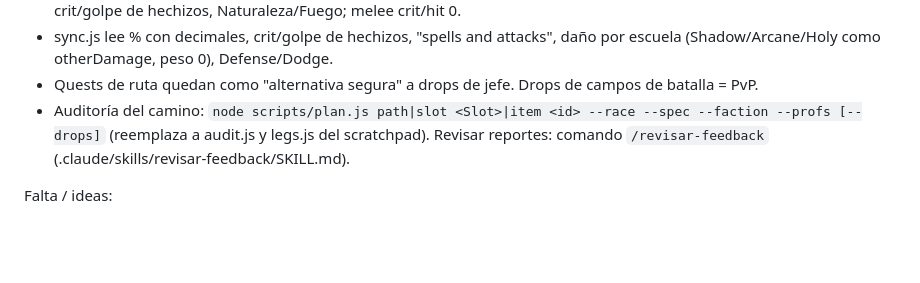
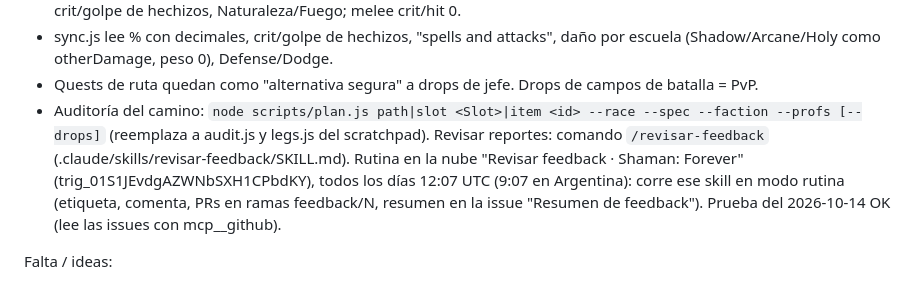
Before and after one commit to Lernok/shaman-forever, a Markdown page: RETOMAR.md, the part around the change. GitHub-like rendering; blank space fills up the shorter version.

Commit message:
/revisar-feedback: in the cloud routine, use the GitHub tools when gh isn't there; RETOMAR notes the daily routine
Co-Authored-By: Claude Opus 5.5 <noreply@anthropic.com>
Claude-Session: https://claude.ai/code/session_01XjpXUodPQa8UmGZfsM4yTZ

```diff
--- a/RETOMAR.md
+++ b/RETOMAR.md
@@ -104,7 +104,7 @@ Sesión 6c (chequeo fino de stats, pedido del usuario):
 - MIN_FIT 0.5 calculado sin Aguante (NEUTRAL). "Curación hasta X y daño hasta Y" = un solo stat (el daño no gasta presupuesto). Enh: Fuerza 1, Agi 0.55, Int 0.5, crit 0.8 (derivados de conversiones, comentados en gear-plan.js). Ele: crit/golpe de hechizos, Naturaleza/Fuego; melee crit/hit 0.
 - sync.js lee % con decimales, crit/golpe de hechizos, "spells and attacks", daño por escuela (Shadow/Arcane/Holy como otherDamage, peso 0), Defense/Dodge.
 - Quests de ruta quedan como "alternativa segura" a drops de jefe. Drops de campos de batalla = PvP.
-- Auditoría del camino: `node scripts/plan.js path|slot <Slot>|item <id> --race --spec --faction --profs [--drops]` (reemplaza a audit.js y legs.js del scratchpad). Revisar reportes: comando `/revisar-feedback` (.claude/skills/revisar-feedback/SKILL.md).
+- Auditoría del camino: `node scripts/plan.js path|slot <Slot>|item <id> --race --spec --faction --profs [--drops]` (reemplaza a audit.js y legs.js del scratchpad). Revisar reportes: comando `/revisar-feedback` (.claude/skills/revisar-feedback/SKILL.md). Rutina en la nube "Revisar feedback · Shaman: Forever" (trig_01S1JEvdgAZWNbSXH1CPbdKY), todos los días 12:07 UTC (9:07 en Argentina): corre ese skill en modo rutina (etiqueta, comenta, PRs en ramas feedback/N, resumen en la issue "Resumen de feedback"). Prueba del 2026-10-14 OK (lee las issues con mcp__github).
 
 Falta / ideas:
 - Esperar feedback. Textos "tope de la beta"/"nivel 30" a revisar el 4-nov (lanzamiento).
```
Also changed, not shown: 1 other file.
